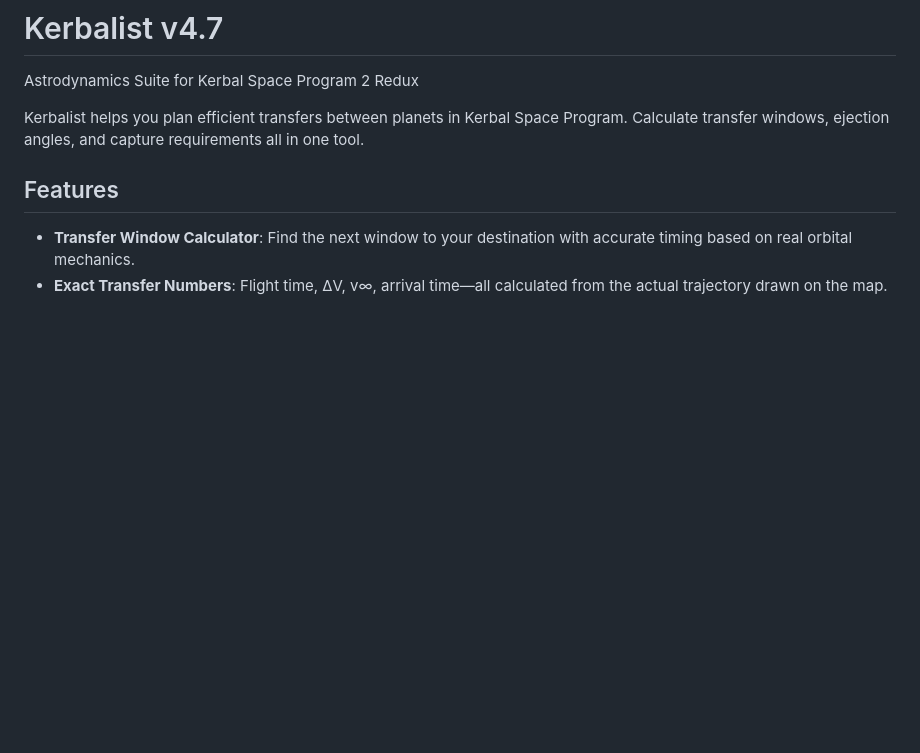
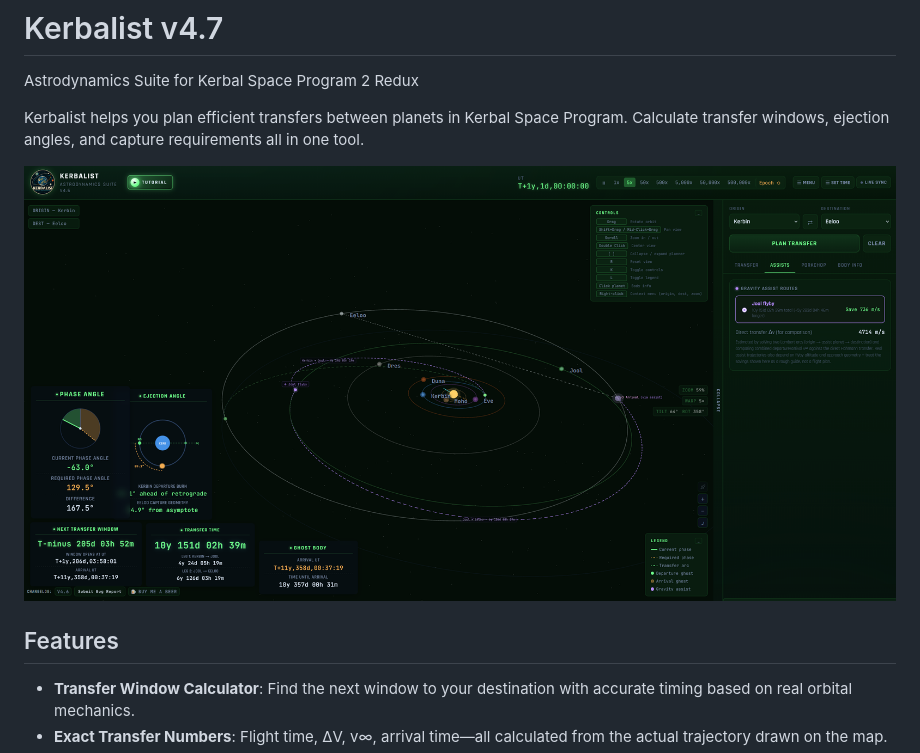
Before and after one commit to BlocDigital/Kerbalist, a Markdown page: README.md, the part around the change printed below. Drawn GitHub-style; pictures changed too: docs/screenshots/main.png (added); blank space fills up the shorter version.

Commit message:
Add screenshot images and embed in README

```diff
--- a/README.md
+++ b/README.md
@@ -3,6 +3,8 @@
 Astrodynamics Suite for Kerbal Space Program 2 Redux
 
 Kerbalist helps you plan efficient transfers between planets in Kerbal Space Program. Calculate transfer windows, ejection angles, and capture requirements all in one tool.
+
+![Kerbalist orbital map](docs/screenshots/main.png)
 
 ## Features
 
```
Also changed, not shown: other parts of README.md (+11 -0 lines), docs/screenshots/angles.png (added), docs/screenshots/cyan.png (added), docs/screenshots/red.png (added), docs/screenshots/window.png (added), docs/screenshots/yellow.png (added).
